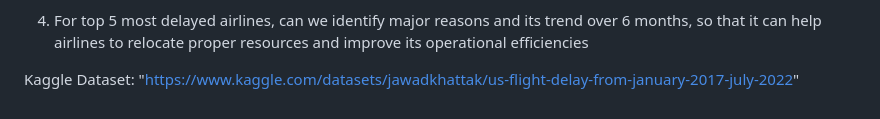
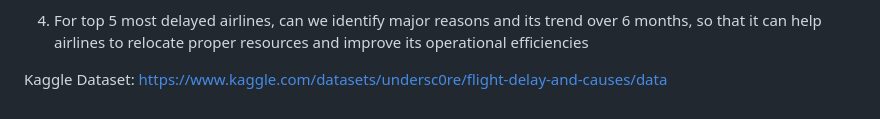
Before and after one commit to sayampalrecha/JamesRiverhouse, a Markdown page: README.md, the part around the change. Rendered like a GitHub page.

```diff
--- a/README.md
+++ b/README.md
@@ -27,4 +27,4 @@ SMART questions –
 
 4. For top 5 most delayed airlines, can we identify major reasons and its trend over 6 months, so that it can help airlines to relocate proper resources and improve its operational efficiencies
 
-Kaggle Dataset: "[https://www.kaggle.com/datasets/jawadkhattak/us-flight-delay-from-january-2017-july-2022](https://www.kaggle.com/datasets/undersc0re/flight-delay-and-causes/data)"
+Kaggle Dataset: https://www.kaggle.com/datasets/undersc0re/flight-delay-and-causes/data
```
